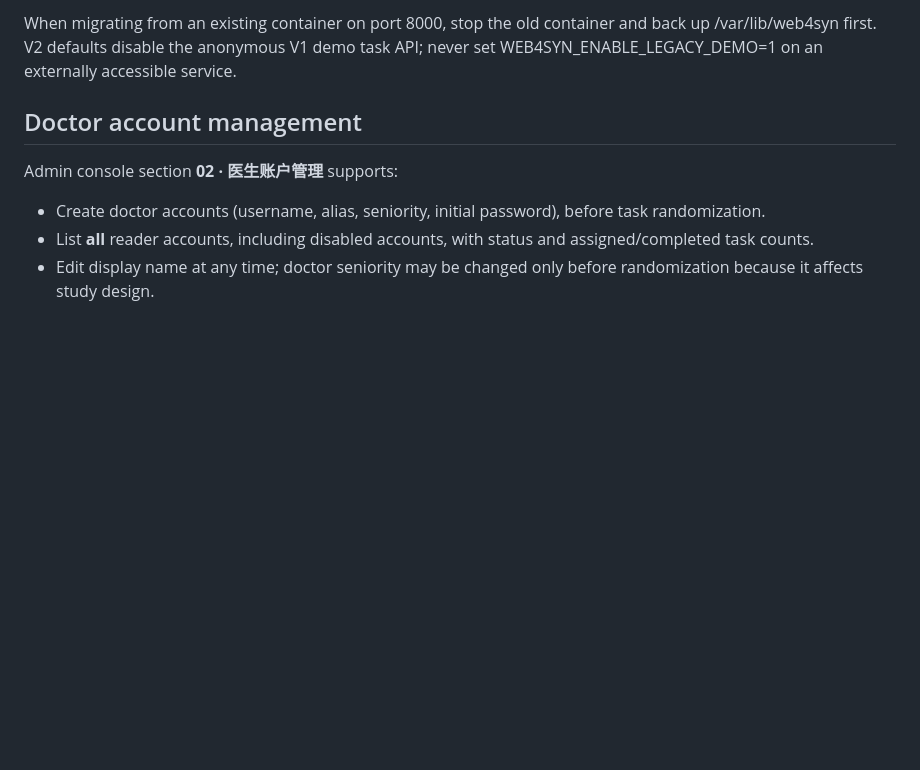
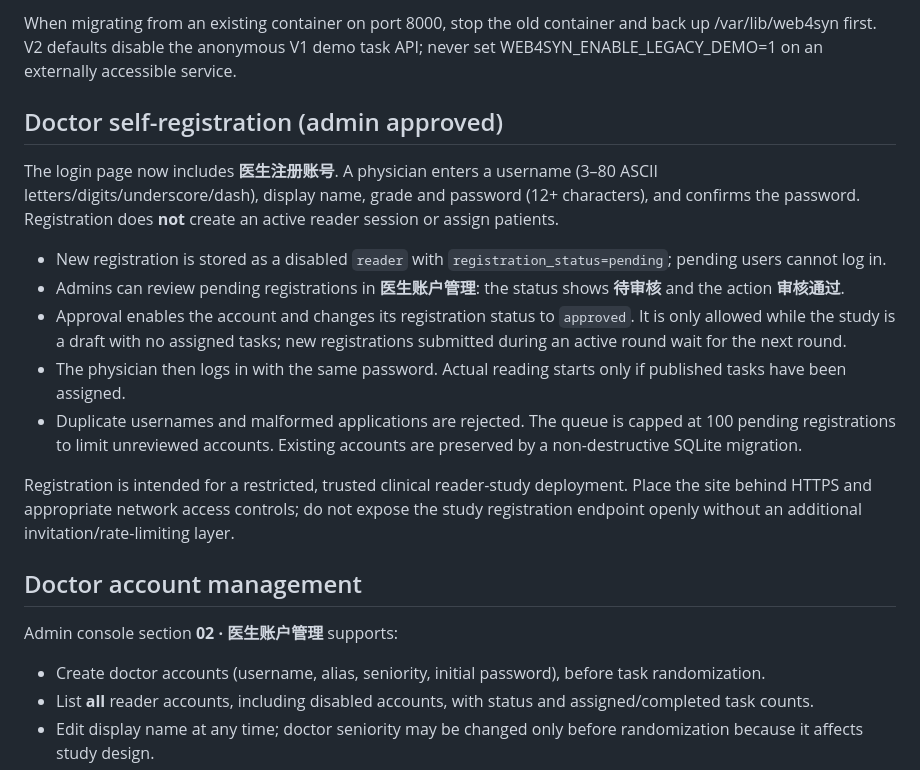
Before and after one commit to Devil-Jian/web4syn, a Markdown page: docs/RCT_V2.md, the part around the change. Rendered like a GitHub page; blank space fills up the shorter version.

Commit message:
docs(auth): describe physician registration, pending approval and deployment safeguards

```diff
--- a/docs/RCT_V2.md
+++ b/docs/RCT_V2.md
@@ -42,6 +42,18 @@ Default local URL: http://127.0.0.1:8000/rct . Container binds localhost only. F
 Bootstrap login: user admin, password is WEB4SYN_RCT_ADMIN_PASSWORD, **minimum 12 characters**. Password is only used to create a new administrator if no administrator account exists. Changing an environment variable does not rotate an existing hashed password.
 
 When migrating from an existing container on port 8000, stop the old container and back up /var/lib/web4syn first. V2 defaults disable the anonymous V1 demo task API; never set WEB4SYN_ENABLE_LEGACY_DEMO=1 on an externally accessible service.
+
+## Doctor self-registration (admin approved)
+
+The login page now includes **医生注册账号**. A physician enters a username (3–80 ASCII letters/digits/underscore/dash), display name, grade and password (12+ characters), and confirms the password. Registration does **not** create an active reader session or assign patients.
+
+- New registration is stored as a disabled `reader` with `registration_status=pending`; pending users cannot log in.
+- Admins can review pending registrations in **医生账户管理**: the status shows **待审核** and the action **审核通过**.
+- Approval enables the account and changes its registration status to `approved`. It is only allowed while the study is a draft with no assigned tasks; new registrations submitted during an active round wait for the next round.
+- The physician then logs in with the same password. Actual reading starts only if published tasks have been assigned.
+- Duplicate usernames and malformed applications are rejected. The queue is capped at 100 pending registrations to limit unreviewed accounts. Existing accounts are preserved by a non-destructive SQLite migration.
+
+Registration is intended for a restricted, trusted clinical reader-study deployment. Place the site behind HTTPS and appropriate network access controls; do not expose the study registration endpoint openly without an additional invitation/rate-limiting layer.
 
 ## Doctor account management
 
```
